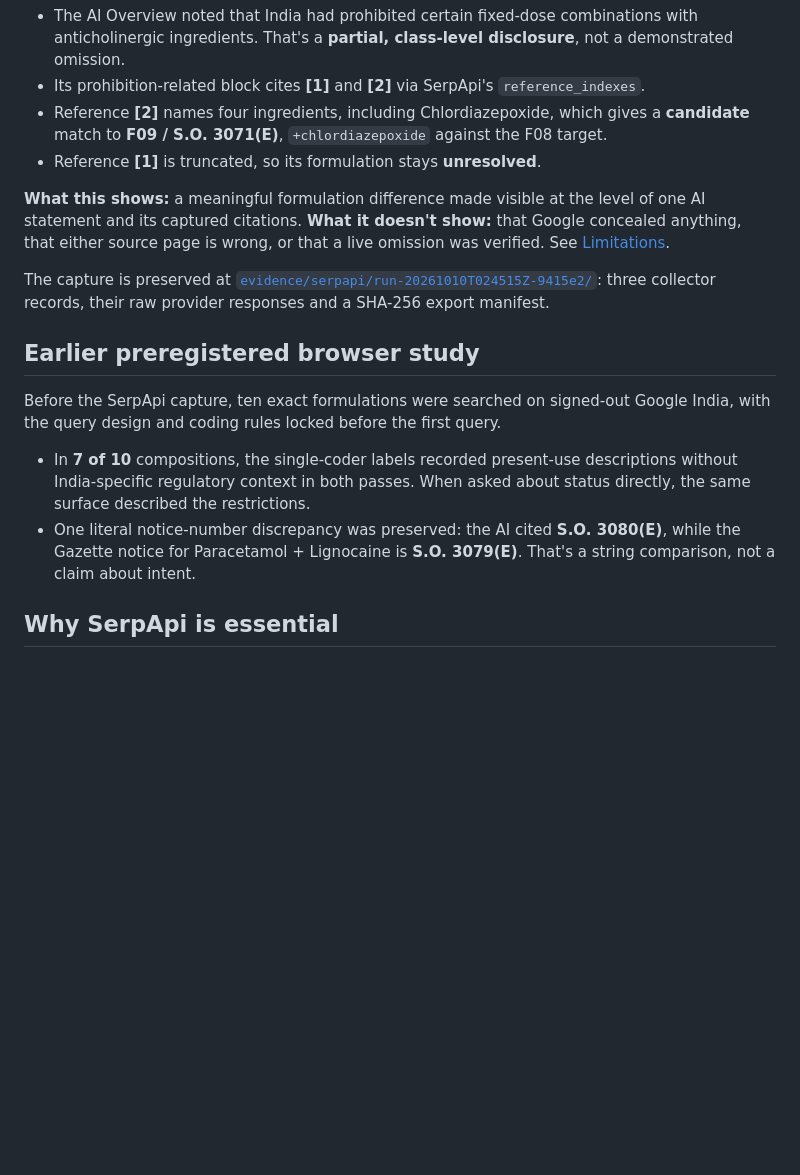
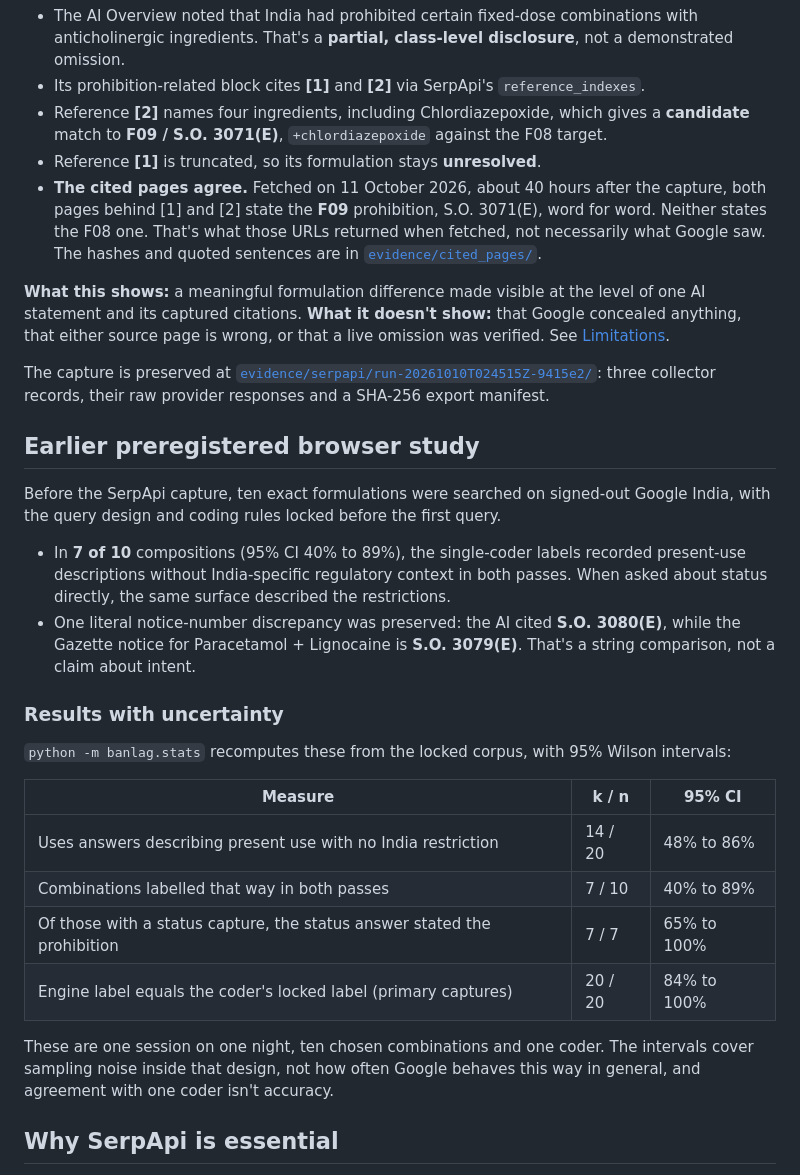
Before and after one commit to aishwaryadewangan15-wq/banlag, a Markdown page: README.md, the part around one of its changes. Drawn GitHub-style; blank space fills up the shorter version.

Commit message:
chore: update README.md

```diff
--- a/README.md
+++ b/README.md
@@ -49,6 +49,7 @@ The archived run from 10 October 2026 made three successful SerpApi calls: a Goo
 - Its prohibition-related block cites **[1]** and **[2]** via SerpApi's `reference_indexes`.
 - Reference **[2]** names four ingredients, including Chlordiazepoxide, which gives a **candidate** match to **F09 / S.O. 3071(E)**, `+chlordiazepoxide` against the F08 target.
 - Reference **[1]** is truncated, so its formulation stays **unresolved**.
+- **The cited pages agree.** Fetched on 11 October 2026, about 40 hours after the capture, both pages behind [1] and [2] state the **F09** prohibition, S.O. 3071(E), word for word. Neither states the F08 one. That's what those URLs returned when fetched, not necessarily what Google saw. The hashes and quoted sentences are in [`evidence/cited_pages/`](evidence/cited_pages/run-20261010T024515Z-9415e2/CITED_PAGES.json).
 
 **What this shows:** a meaningful formulation difference made visible at the level of one AI statement and its captured citations. **What it doesn't show:** that Google concealed anything, that either source page is wrong, or that a live omission was verified. See [Limitations](#limitations).
 
@@ -58,8 +59,21 @@ The capture is preserved at [`evidence/serpapi/run-20261010T024515Z-9415e2/`](ev
 
 Before the SerpApi capture, ten exact formulations were searched on signed-out Google India, with the query design and coding rules locked before the first query.
 
-- In **7 of 10** compositions, the single-coder labels recorded present-use descriptions without India-specific regulatory context in both passes. When asked about status directly, the same surface described the restrictions.
+- In **7 of 10** compositions (95% CI 40% to 89%), the single-coder labels recorded present-use descriptions without India-specific regulatory context in both passes. When asked about status directly, the same surface described the restrictions.
 - One literal notice-number discrepancy was preserved: the AI cited **S.O. 3080(E)**, while the Gazette notice for Paracetamol + Lignocaine is **S.O. 3079(E)**. That's a string comparison, not a claim about intent.
+
+### Results with uncertainty
+
+`python -m banlag.stats` recomputes these from the locked corpus, with 95% Wilson intervals:
+
+| Measure | k / n | 95% CI |
+|---|---|---|
+| Uses answers describing present use with no India restriction | 14 / 20 | 48% to 86% |
+| Combinations labelled that way in both passes | 7 / 10 | 40% to 89% |
+| Of those with a status capture, the status answer stated the prohibition | 7 / 7 | 65% to 100% |
+| Engine label equals the coder's locked label (primary captures) | 20 / 20 | 84% to 100% |
+
+These are one session on one night, ten chosen combinations and one coder. The intervals cover sampling noise inside that design, not how often Google behaves this way in general, and agreement with one coder isn't accuracy.
 
 ## Why SerpApi is essential
 
```
Also changed, not shown: other parts of README.md (+4 -4 lines).
